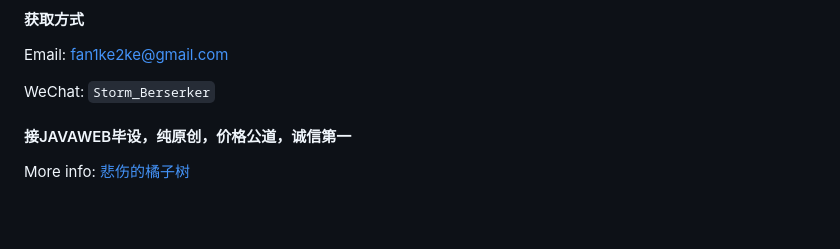
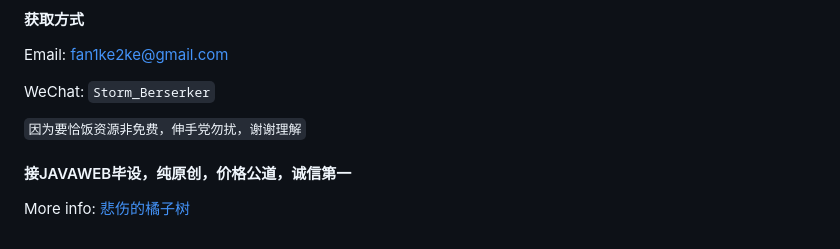
Before and after one commit to Fankekeke/clothes_cos, a Markdown page: README.md, the part around the change. Drawn GitHub-style; blank space fills up the shorter version.

```diff
--- a/README.md
+++ b/README.md
@@ -153,6 +153,8 @@ Email: fan1ke2ke@gmail.com
 
 WeChat: `Storm_Berserker`
 
+`因为要恰饭资源非免费，伸手党勿扰，谢谢理解`
+
 #### 接JAVAWEB毕设，纯原创，价格公道，诚信第一
 
 More info: [悲伤的橘子树](https://berserker287.github.io/)
```
